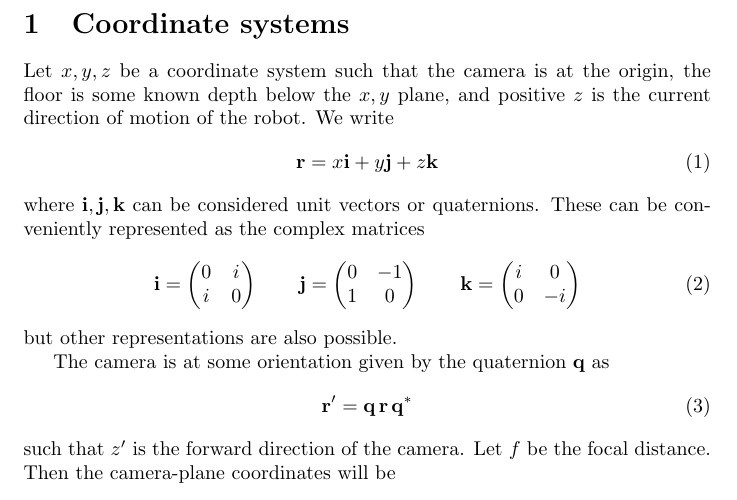
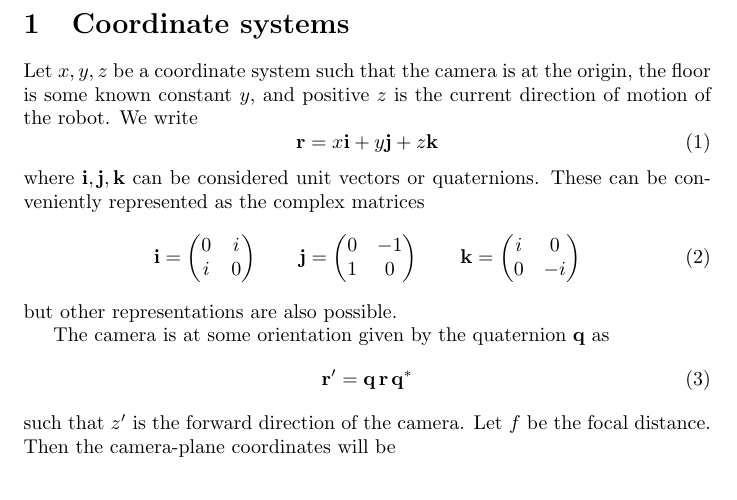
Before and after one commit to UbiquityRobotics/nav_workshop, a LaTeX document (perspec/text/notes.tex): part of page 1 of 2, cut so that both start at the same text. Compiled offline with pdfLaTeX.

Commit message:
corrected meaning of x,y,z

```diff
--- a/perspec/text/notes.tex
+++ b/perspec/text/notes.tex
@@ -14,8 +14,8 @@
 \section{Coordinate systems}
 
 Let $x,y,z$ be a coordinate system such that the camera is at the
-origin, the floor is some known depth below the $x,y$ plane, and
-positive $z$ is the current direction of motion of the robot. We write
+origin, the floor is some known constant $y$, and positive $z$ is the
+current direction of motion of the robot. We write
 \begin{equation}
   \r = x\i + y\j + z\k
 \end{equation}
```
